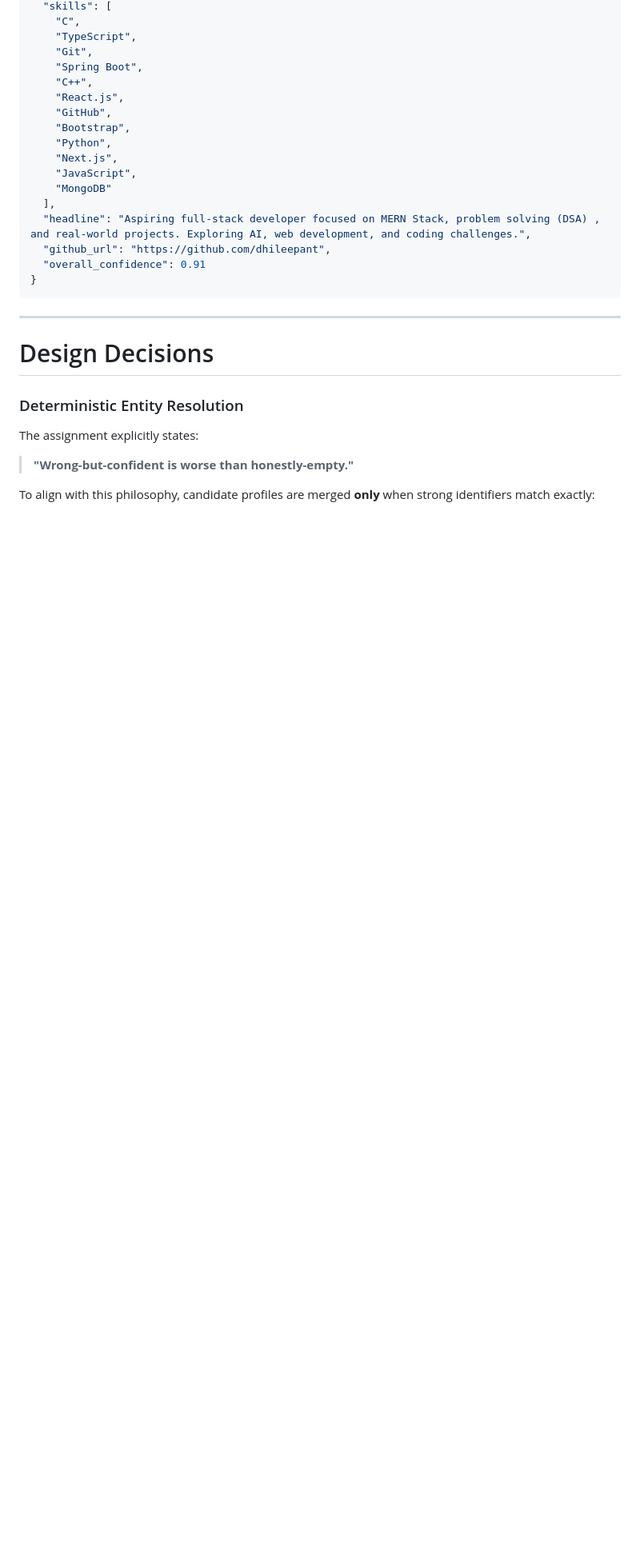
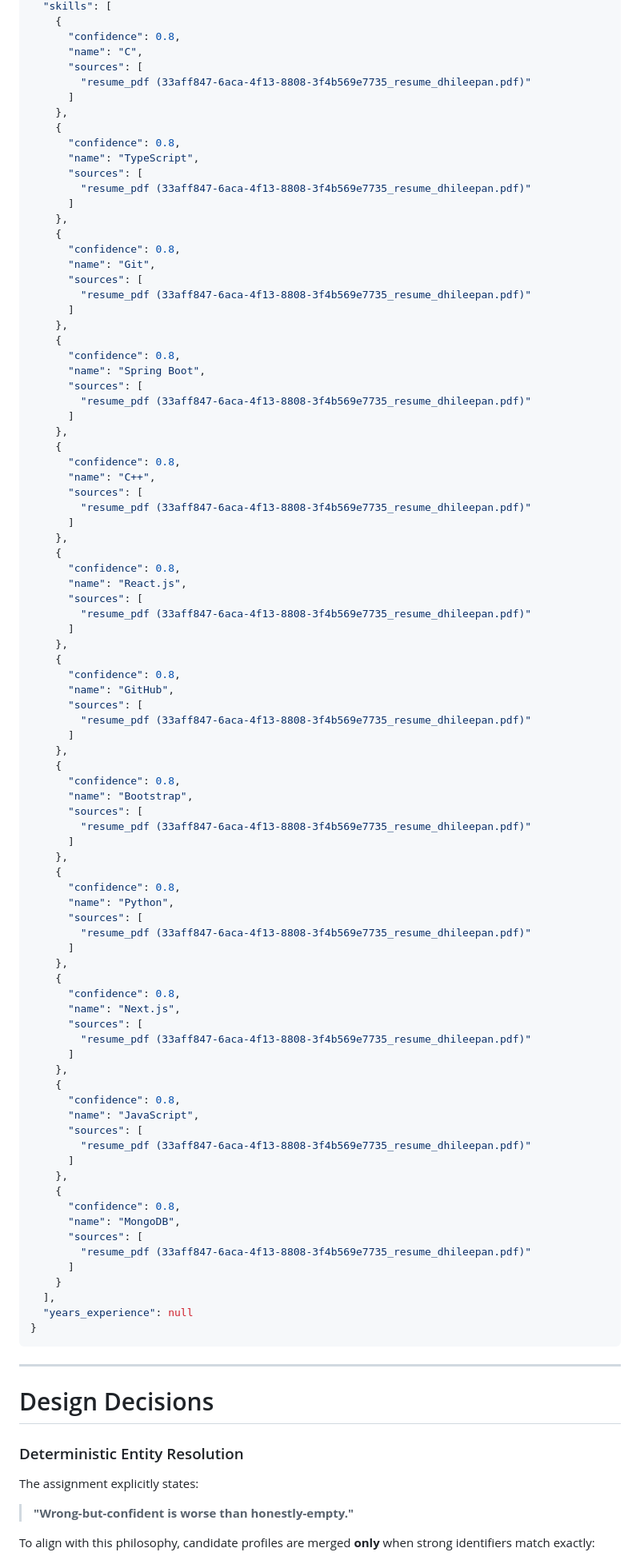
Before and after one commit to dhileepant/multi-source-candidate-data-transformer, a Markdown page: README.md, the part around one of its changes. Shown at 80% size. Rendered like a GitHub page; blank space fills up the shorter version.

````diff
--- a/README.md
+++ b/README.md
@@ -247,20 +311,90 @@ The test suite validates:
   "skills": [
-    "C",
-    "TypeScript",
-    "Git",
-    "Spring Boot",
-    "C++",
-    "React.js",
-    "GitHub",
-    "Bootstrap",
-    "Python",
-    "Next.js",
-    "JavaScript",
-    "MongoDB"
+    {
+      "confidence": 0.8,
+      "name": "C",
+      "sources": [
+        "resume_pdf (33aff847-6aca-4f13-8808-3f4b569e7735_resume_dhileepan.pdf)"
+      ]
+    },
+    {
+      "confidence": 0.8,
+      "name": "TypeScript",
+      "sources": [
+        "resume_pdf (33aff847-6aca-4f13-8808-3f4b569e7735_resume_dhileepan.pdf)"
+      ]
+    },
+    {
+      "confidence": 0.8,
+      "name": "Git",
+      "sources": [
+        "resume_pdf (33aff847-6aca-4f13-8808-3f4b569e7735_resume_dhileepan.pdf)"
+      ]
+    },
+    {
+      "confidence": 0.8,
+      "name": "Spring Boot",
+      "sources": [
+        "resume_pdf (33aff847-6aca-4f13-8808-3f4b569e7735_resume_dhileepan.pdf)"
+      ]
+    },
+    {
+      "confidence": 0.8,
+      "name": "C++",
+      "sources": [
+        "resume_pdf (33aff847-6aca-4f13-8808-3f4b569e7735_resume_dhileepan.pdf)"
+      ]
+    },
+    {
+      "confidence": 0.8,
+      "name": "React.js",
+      "sources": [
+        "resume_pdf (33aff847-6aca-4f13-8808-3f4b569e7735_resume_dhileepan.pdf)"
+      ]
+    },
+    {
+      "confidence": 0.8,
+      "name": "GitHub",
+      "sources": [
+        "resume_pdf (33aff847-6aca-4f13-8808-3f4b569e7735_resume_dhileepan.pdf)"
+      ]
+    },
+    {
+      "confidence": 0.8,
+      "name": "Bootstrap",
+      "sources": [
+        "resume_pdf (33aff847-6aca-4f13-8808-3f4b569e7735_resume_dhileepan.pdf)"
+      ]
+    },
+    {
+      "confidence": 0.8,
+      "name": "Python",
+      "sources": [
+        "resume_pdf (33aff847-6aca-4f13-8808-3f4b569e7735_resume_dhileepan.pdf)"
+      ]
+    },
+    {
+      "confidence": 0.8,
+      "name": "Next.js",
+      "sources": [
+        "resume_pdf (33aff847-6aca-4f13-8808-3f4b569e7735_resume_dhileepan.pdf)"
+      ]
+    },
+    {
+      "confidence": 0.8,
+      "name": "JavaScript",
+      "sources": [
+        "resume_pdf (33aff847-6aca-4f13-8808-3f4b569e7735_resume_dhileepan.pdf)"
+      ]
+    },
+    {
+      "confidence": 0.8,
+      "name": "MongoDB",
+      "sources": [
+        "resume_pdf (33aff847-6aca-4f13-8808-3f4b569e7735_resume_dhileepan.pdf)"
+      ]
+    }
   ],
-  "headline": "Aspiring full-stack developer focused on MERN Stack, problem solving (DSA) , and real-world projects. Exploring AI, web development, and coding challenges.",
-  "github_url": "https://github.com/dhileepant",
-  "overall_confidence": 0.91
+  "years_experience": null
 }
 ```
 
````
Also changed, not shown: other parts of README.md (+67 -3 lines).
